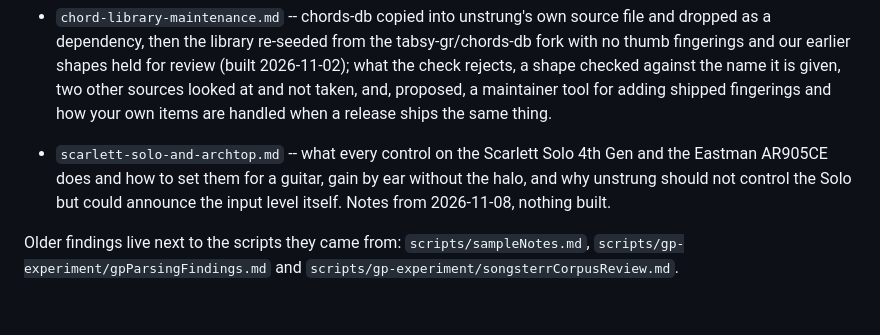
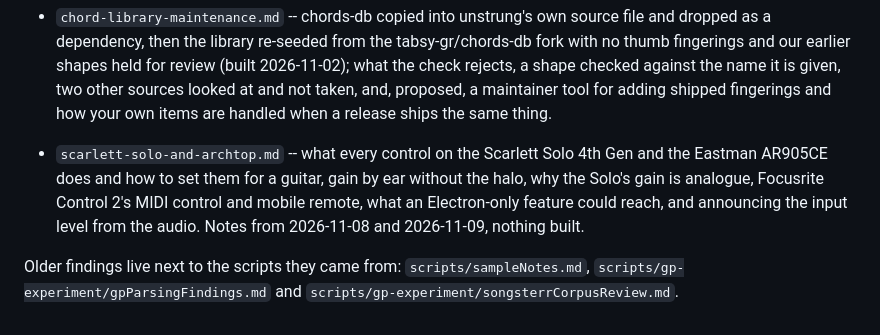
Before and after one commit to joeldodson/unstrungApp, a Markdown page: docs/README.md, the part around the change. Drawn GitHub-style.

```diff
--- a/docs/README.md
+++ b/docs/README.md
@@ -58,9 +58,10 @@ eyesunstrung.vip.
   proposed, a maintainer tool for adding shipped fingerings and how your own items are handled
   when a release ships the same thing.
 - `scarlett-solo-and-archtop.md` -- what every control on the Scarlett Solo 4th Gen and the
-  Eastman AR905CE does and how to set them for a guitar, gain by ear without the halo, and why
-  unstrung should not control the Solo but could announce the input level itself. Notes from
-  2026-11-08, nothing built.
+  Eastman AR905CE does and how to set them for a guitar, gain by ear without the halo, why the
+  Solo's gain is analogue, Focusrite Control 2's MIDI control and mobile remote, what an
+  Electron-only feature could reach, and announcing the input level from the audio. Notes from
+  2026-11-08 and 2026-11-09, nothing built.
 
 Older findings live next to the scripts they came from: `scripts/sampleNotes.md`,
 `scripts/gp-experiment/gpParsingFindings.md` and `scripts/gp-experiment/songsterrCorpusReview.md`.
```
Also changed, not shown: docs/scarlett-solo-and-archtop.md (+91 -8 lines).
